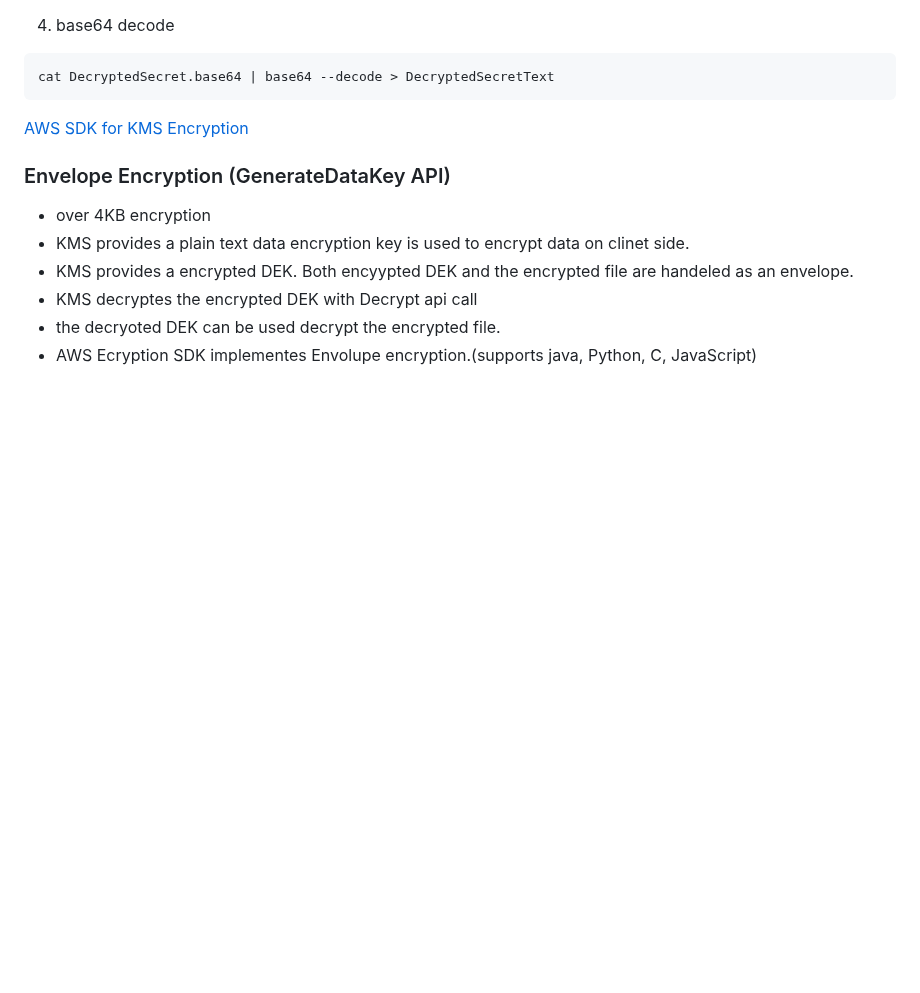
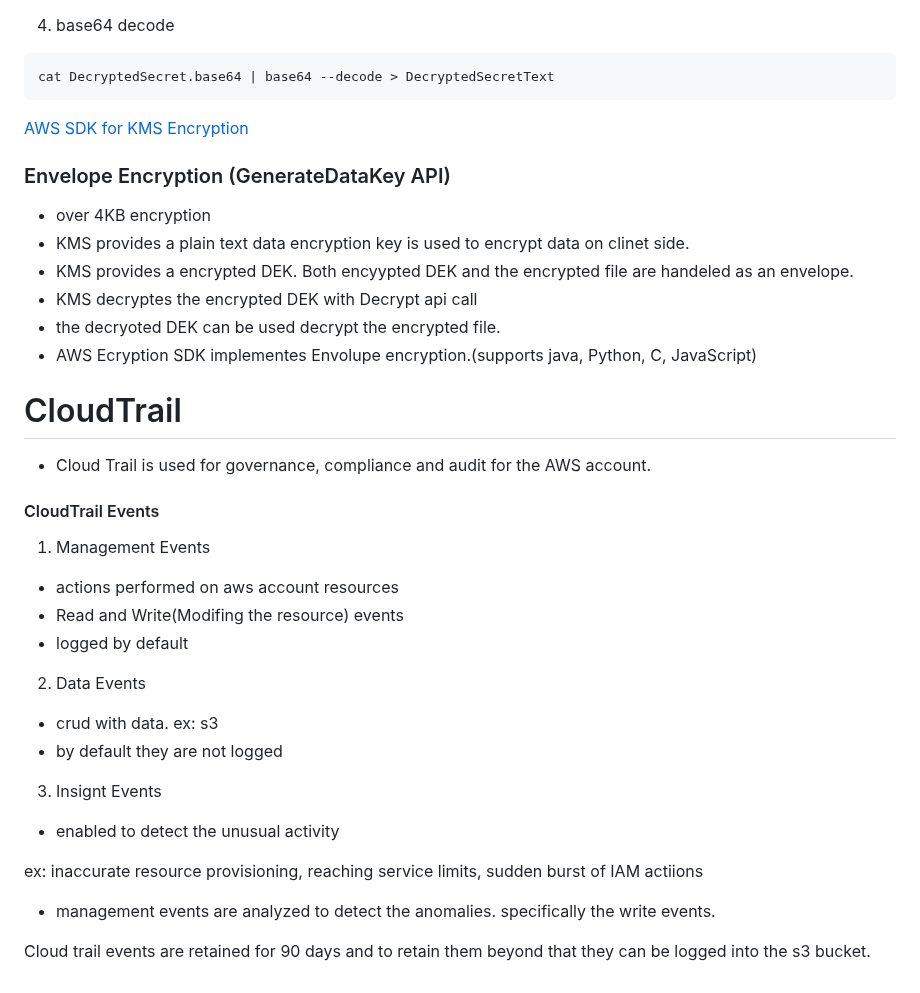
Before and after one commit to krishnagopika/trng-1903-1904, a Markdown page: week-6/day1.md, the part around the change. Rendered like a GitHub page; blank space fills up the shorter version.

```diff
--- a/week-6/day1.md
+++ b/week-6/day1.md
@@ -113,3 +113,29 @@ cat DecryptedSecret.base64 | base64 --decode > DecryptedSecretText
 - KMS decryptes the encrypted DEK with Decrypt api call
 - the decryoted DEK can be used decrypt the encrypted file.
 - AWS Ecryption SDK implementes Envolupe encryption.(supports java, Python, C, JavaScript)
+
+# CloudTrail
+
+- Cloud Trail is used for governance, compliance and audit for the AWS account.
+
+#### CloudTrail Events
+
+1. Management Events
+
+- actions performed on aws account resources
+- Read and Write(Modifing the resource) events
+- logged by default
+
+2. Data Events
+
+- crud with data. ex: s3
+- by default they are not logged
+
+3. Insignt Events
+
+- enabled to detect the unusual activity
+
+ex: inaccurate resource provisioning, reaching service limits, sudden burst of IAM actiions
+- management events are analyzed to detect the anomalies. specifically the write events.
+
+Cloud trail events are retained for 90 days and to retain them beyond that they can be logged into the s3 bucket.
```
